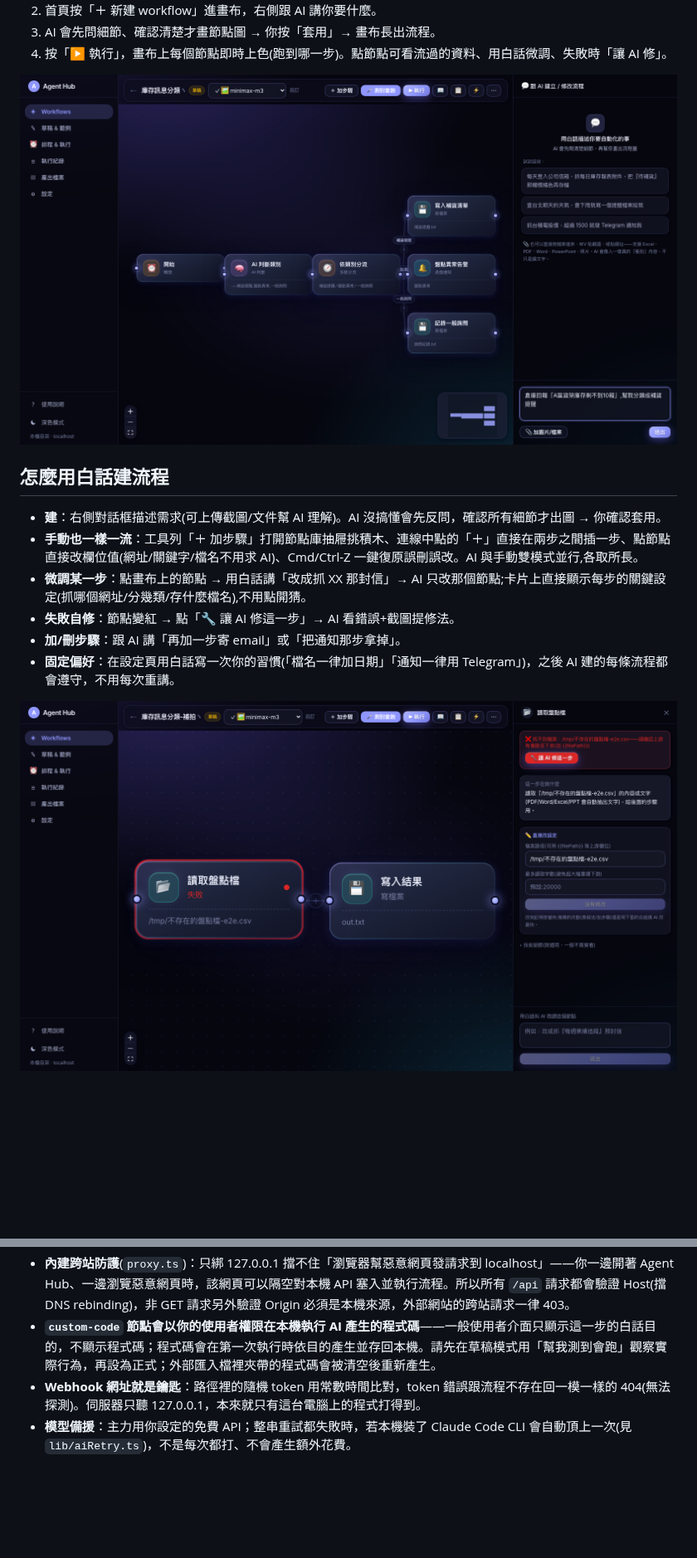
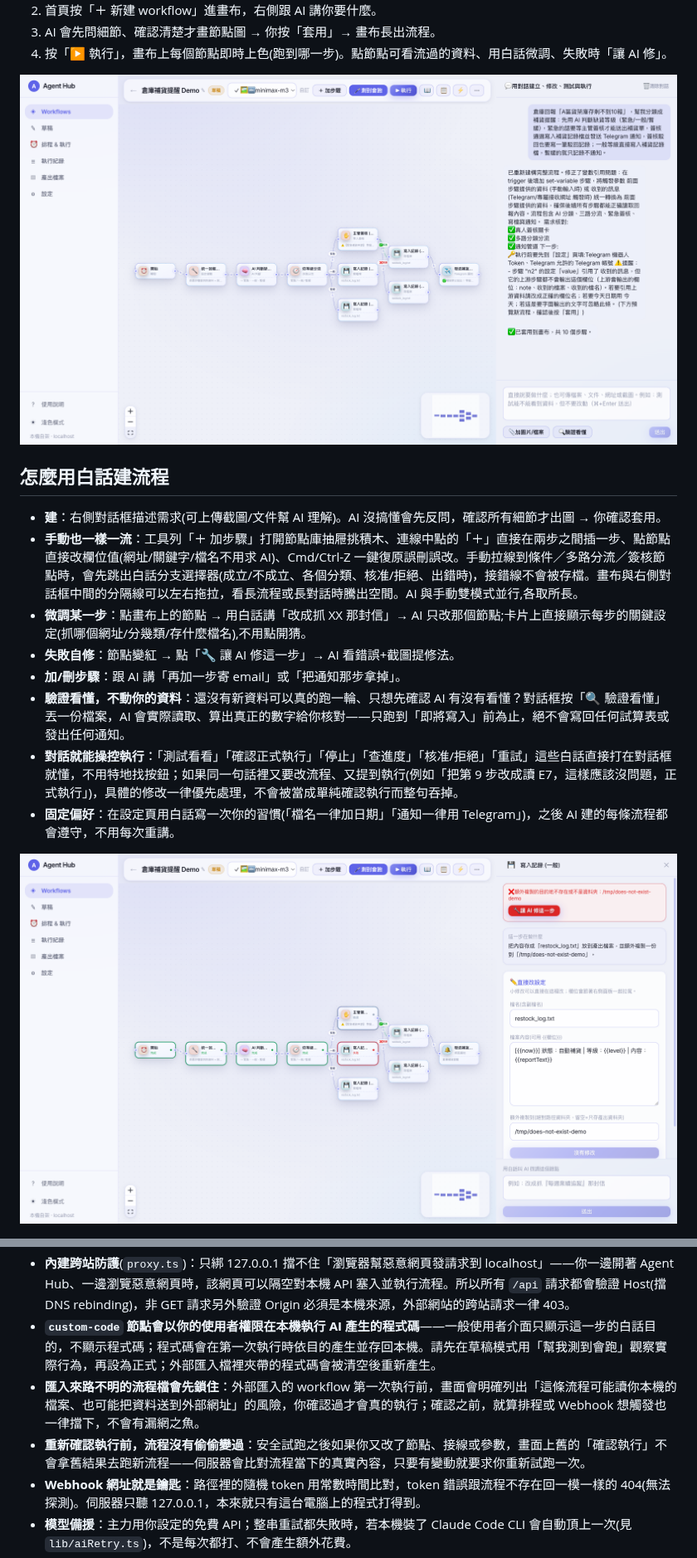
Before and after one commit to owen4sure/agent-hub, a Markdown page: README.zh-TW.md, 2 parts joined by grey strips. Shown at 83% size. Drawn GitHub-style; pictures changed too: docs/screenshots/ai-fix.png, docs/screenshots/canvas.png; blank space fills up the shorter version.

```diff
--- a/README.zh-TW.md
+++ b/README.zh-TW.md
@@ -38,10 +38,12 @@ npm run dev
 ## 怎麼用白話建流程
 
 - **建**：右側對話框描述需求(可上傳截圖/文件幫 AI 理解)。AI 沒搞懂會先反問，確認所有細節才出圖 → 你確認套用。
-- **手動也一樣一流**：工具列「＋ 加步驟」打開節點庫抽屜挑積木、連線中點的「＋」直接在兩步之間插一步、點節點直接改欄位值(網址/關鍵字/檔名不用求 AI)、Cmd/Ctrl-Z 一鍵復原誤刪誤改。AI 與手動雙模式並行,各取所長。
+- **手動也一樣一流**：工具列「＋ 加步驟」打開節點庫抽屜挑積木、連線中點的「＋」直接在兩步之間插一步、點節點直接改欄位值(網址/關鍵字/檔名不用求 AI)、Cmd/Ctrl-Z 一鍵復原誤刪誤改。手動拉線到條件／多路分流／簽核節點時，會先跳出白話分支選擇器(成立/不成立、各個分類、核准/拒絕、出錯時)，接錯線不會被存檔。畫布與右側對話框中間的分隔線可以左右拖拉，看長流程或長對話時騰出空間。AI 與手動雙模式並行,各取所長。
 - **微調某一步**：點畫布上的節點 → 用白話講「改成抓 XX 那封信」→ AI 只改那個節點;卡片上直接顯示每步的關鍵設定(抓哪個網址/分幾類/存什麼檔名),不用點開猜。
 - **失敗自修**：節點變紅 → 點「🔧 讓 AI 修這一步」→ AI 看錯誤+截圖提修法。
 - **加/刪步驟**：跟 AI 講「再加一步寄 email」或「把通知那步拿掉」。
+- **驗證看懂，不動你的資料**：還沒有新資料可以真的跑一輪、只想先確認 AI 有沒有看懂？對話框按「🔍 驗證看懂」丟一份檔案，AI 會實際讀取、算出真正的數字給你核對——只跑到「即將寫入」前為止，絕不會寫回任何試算表或發出任何通知。
+- **對話就能操控執行**：「測試看看」「確認正式執行」「停止」「查進度」「核准/拒絕」「重試」這些白話直接打在對話框就懂，不用特地找按鈕；如果同一句話裡又要改流程、又提到執行(例如「把第 9 步改成讀 E7，這樣應該沒問題，正式執行」)，具體的修改一律優先處理，不會被當成單純確認執行而整句吞掉。
 - **固定偏好**：在設定頁用白話寫一次你的習慣(「檔名一律加日期」「通知一律用 Telegram」)，之後 AI 建的每條流程都會遵守，不用每次重講。
 
 ![節點失敗變紅：錯誤訊息說人話，一鍵「讓 AI 修這一步」](docs/screenshots/ai-fix.png)
@@ -149,6 +156,8 @@ node scripts/regression.mjs [起 訖]   # 複雜需求回歸庫:代表性白話
 - **這是單人本機工具，預設就只綁 `127.0.0.1`**(`npm run dev`/`npm run start` 都帶 `-H 127.0.0.1`，別的裝置連不到)。**不要自己改成 `-H 0.0.0.0` 或架到公開網路**——`custom-code`(AI 依需求寫的自訂步驟)與 `http-request` 節點會在本機執行程式碼/連任意網址，對外開放等同 RCE/SSRF 風險。
 - **內建跨站防護**(`proxy.ts`)：只綁 127.0.0.1 擋不住「瀏覽器幫惡意網頁發請求到 localhost」——你一邊開著 Agent Hub、一邊瀏覽惡意網頁時，該網頁可以隔空對本機 API 塞入並執行流程。所以所有 `/api` 請求都會驗證 Host(擋 DNS rebinding)，非 GET 請求另外驗證 Origin 必須是本機來源，外部網站的跨站請求一律 403。
 - **`custom-code` 節點會以你的使用者權限在本機執行 AI 產生的程式碼**——一般使用者介面只顯示這一步的白話目的，不顯示程式碼；程式碼會在第一次執行時依目的產生並存回本機。請先在草稿模式用「幫我測到會跑」觀察實際行為，再設為正式；外部匯入檔裡夾帶的程式碼會被清空後重新產生。
+- **匯入來路不明的流程檔會先鎖住**：外部匯入的 workflow 第一次執行前，畫面會明確列出「這條流程可能讀你本機的檔案、也可能把資料送到外部網址」的風險，你確認過才會真的執行；確認之前，就算排程或 Webhook 想觸發也一律擋下，不會有漏網之魚。
+- **重新確認執行前，流程沒有偷偷變過**：安全試跑之後如果你又改了節點、接線或參數，畫面上舊的「確認執行」不會拿舊結果去跑新流程——伺服器會比對流程當下的真實內容，只要有變動就要求你重新試跑一次。
 - **Webhook 網址就是鑰匙**：路徑裡的隨機 token 用常數時間比對，token 錯誤跟流程不存在回一模一樣的 404(無法探測)。伺服器只聽 127.0.0.1，本來就只有這台電腦上的程式打得到。
 - **模型備援**：主力用你設定的免費 API；整串重試都失敗時，若本機裝了 Claude Code CLI 會自動頂上一次(見 `lib/aiRetry.ts`)，不是每次都打、不會產生額外花費。
 - 授權：MIT（見 `LICENSE`）。
```
Also changed, not shown: other parts of README.zh-TW.md (+6 -1 lines), README.md (+11 -2 lines), docs/screenshots/approval-page.png, docs/screenshots/triggers.png, 2 other files.
